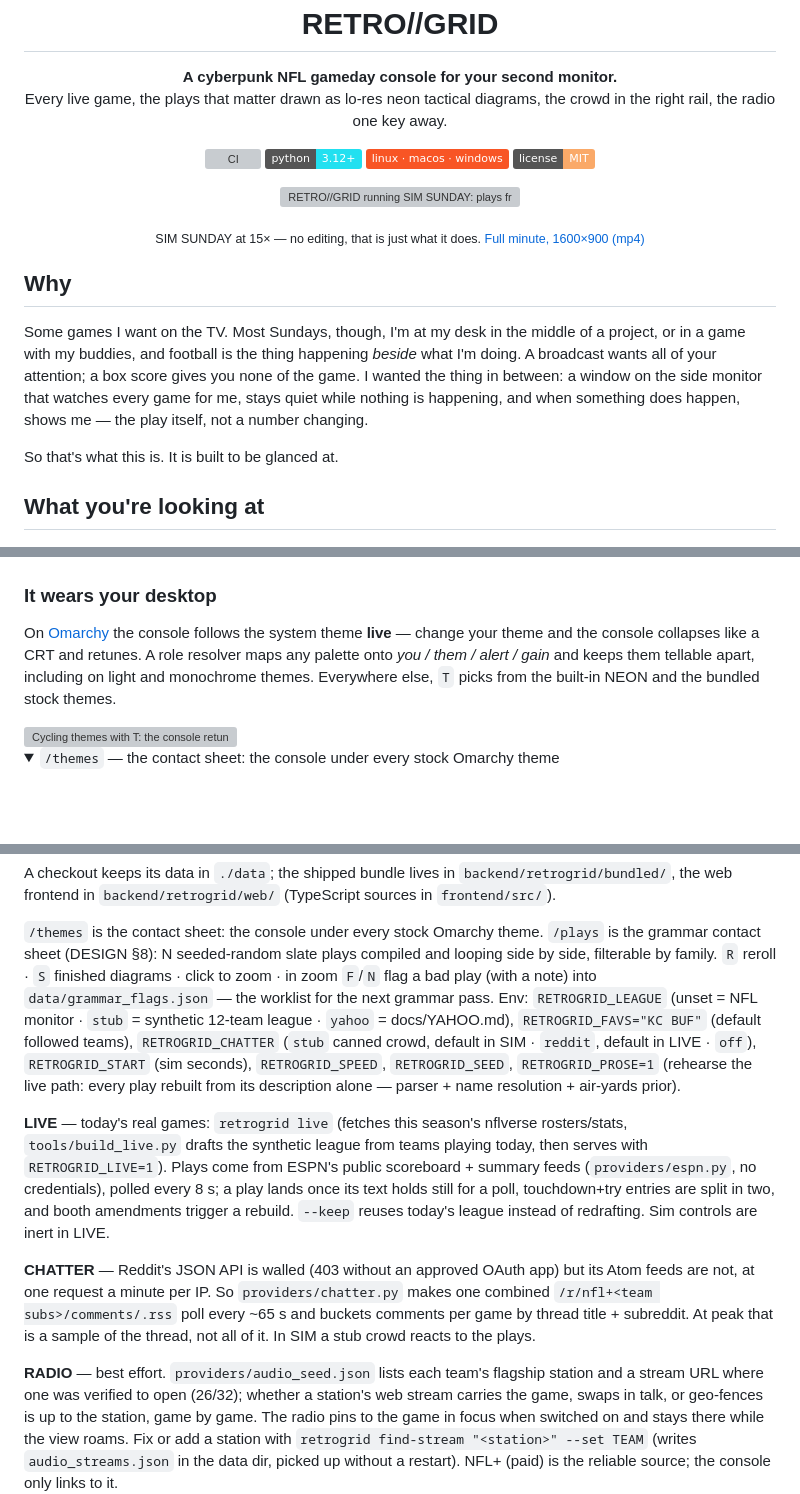
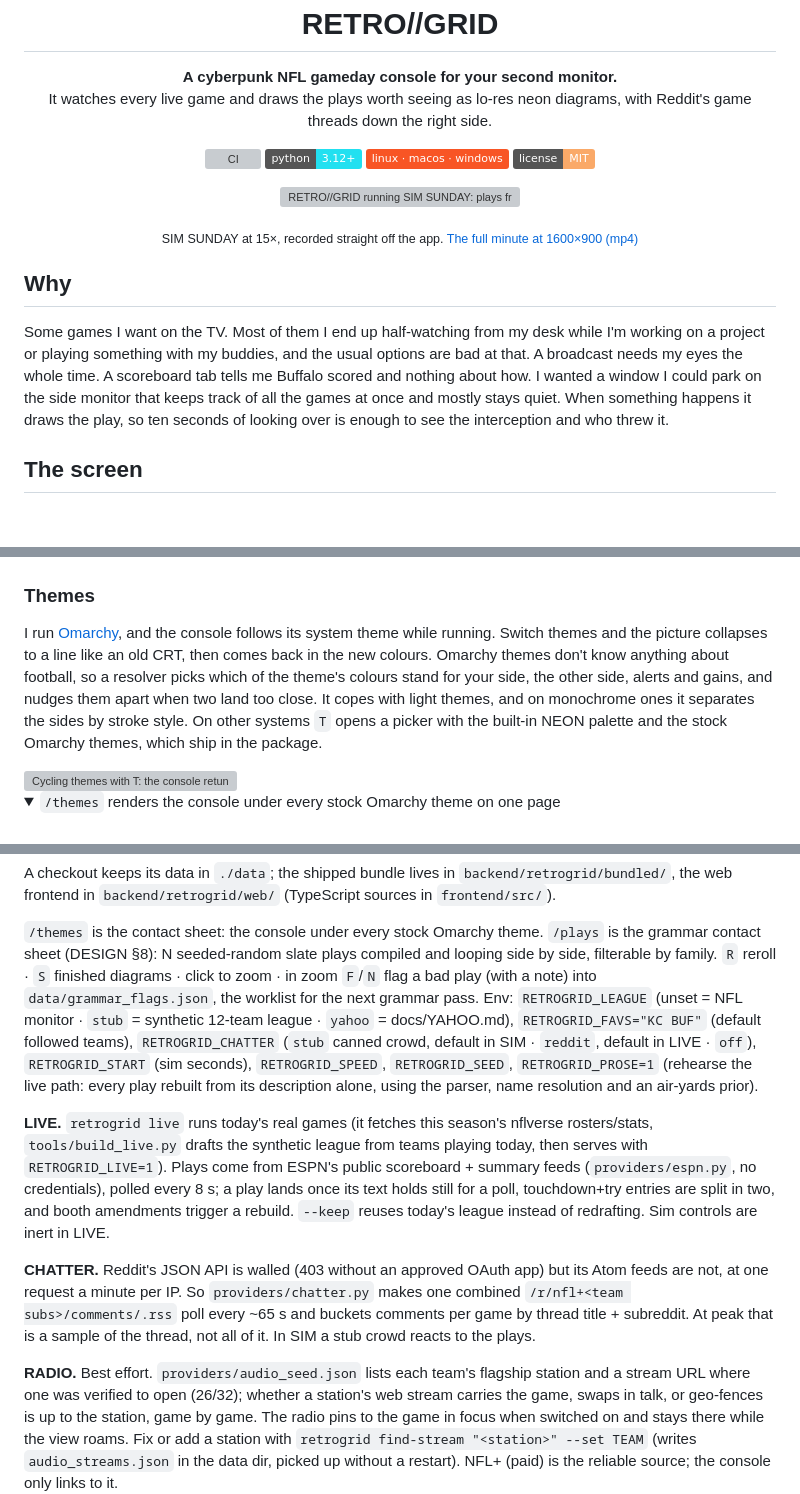
Before and after one commit to jampick/retrogrid, a Markdown page: README.md, 3 parts joined by grey strips. Drawn GitHub-style; folded sections open; badges without logos; blank space fills up the shorter version; grey boxes are pictures that could not be loaded.

```diff
--- a/README.md
+++ b/README.md
@@ -2,7 +2,7 @@
 
 <p align="center">
   <b>A cyberpunk NFL gameday console for your second monitor.</b><br>
-  Every live game, the plays that matter drawn as lo-res neon tactical diagrams, the crowd in the right rail, the radio one key away.
+  It watches every live game and draws the plays worth seeing as lo-res neon diagrams, with Reddit's game threads down the right side.
 </p>
 
 <p align="center">
@@ -16,21 +16,19 @@
   <img alt="RETRO//GRID running SIM SUNDAY: plays from around the league drawn live as neon diagrams" src="https://raw.githubusercontent.com/jampick/retrogrid/main/docs/media/hero.gif" width="100%">
 </p>
 
-<p align="center"><sub>SIM SUNDAY at 15× — no editing, that is just what it does. <a href="https://github.com/jampick/retrogrid/blob/main/docs/media/gameday.mp4">Full minute, 1600×900 (mp4)</a></sub></p>
+<p align="center"><sub>SIM SUNDAY at 15×, recorded straight off the app. <a href="https://github.com/jampick/retrogrid/blob/main/docs/media/gameday.mp4">The full minute at 1600×900 (mp4)</a></sub></p>
 
 ## Why
 
-Some games I want on the TV. Most Sundays, though, I'm at my desk in the middle
-of a project, or in a game with my buddies, and football is the thing happening
-*beside* what I'm doing. A broadcast wants all of your attention; a box score
-gives you none of the game. I wanted the thing in between: a window on the side
-monitor that watches every game for me, stays quiet while nothing is
-happening, and when something does happen, shows me — the play itself, not a
-number changing.
+Some games I want on the TV. Most of them I end up half-watching from my desk
+while I'm working on a project or playing something with my buddies, and the
+usual options are bad at that. A broadcast needs my eyes the whole time. A
+scoreboard tab tells me Buffalo scored and nothing about how. I wanted a window
+I could park on the side monitor that keeps track of all the games at once and
+mostly stays quiet. When something happens it draws the play, so ten seconds of
+looking over is enough to see the interception and who threw it.
 
-So that's what this is. It is built to be glanced at.
-
-## What you're looking at
+## The screen
 
 <img alt="The NFL monitor: feeds, action, field, holograms, chatter" src="https://raw.githubusercontent.com/jampick/retrogrid/main/docs/media/monitor.png" width="100%">
 
@@ -60,18 +66,21 @@ still.
 
 <img alt="RED ZONE mode under the built-in NEON theme" src="https://raw.githubusercontent.com/jampick/retrogrid/main/docs/media/neon.png" width="100%">
 
-### It wears your desktop
+### Themes
 
-On [Omarchy](https://omarchy.org) the console follows the system theme **live**
-— change your theme and the console collapses like a CRT and retunes. A role
-resolver maps any palette onto *you / them / alert / gain* and keeps them
-tellable apart, including on light and monochrome themes. Everywhere else, `T`
-picks from the built-in NEON and the bundled stock themes.
+I run [Omarchy](https://omarchy.org), and the console follows its system theme
+while running. Switch themes and the picture collapses to a line like an old
+CRT, then comes back in the new colours. Omarchy themes don't know anything
+about football, so a resolver picks which of the theme's colours stand for your
+side, the other side, alerts and gains, and nudges them apart when two land too
+close. It copes with light themes, and on monochrome ones it separates the
+sides by stroke style. On other systems `T` opens a picker with the built-in
+NEON palette and the stock Omarchy themes, which ship in the package.
 
 <img alt="Cycling themes with T: the console retunes between palettes" src="https://raw.githubusercontent.com/jampick/retrogrid/main/docs/media/retune.gif" width="100%">
 
 <details>
-<summary><code>/themes</code> — the contact sheet: the console under every stock Omarchy theme</summary>
+<summary><code>/themes</code> renders the console under every stock Omarchy theme on one page</summary>
 <br>
 <img alt="Contact sheet of the console under every stock Omarchy theme" src="https://raw.githubusercontent.com/jampick/retrogrid/main/docs/media/themes.png" width="100%">
 </details>
@@ -156,15 +169,15 @@ A checkout keeps its data in `./data`; the shipped bundle lives in
 `/plays` is the grammar contact sheet (DESIGN §8): N seeded-random slate plays
 compiled and looping side by side, filterable by family. `R` reroll · `S`
 finished diagrams · click to zoom · in zoom `F`/`N` flag a bad play (with a
-note) into `data/grammar_flags.json` — the worklist for the next grammar pass.
+note) into `data/grammar_flags.json`, the worklist for the next grammar pass.
 Env: `RETROGRID_LEAGUE` (unset = NFL monitor · `stub` = synthetic 12-team league ·
 `yahoo` = docs/YAHOO.md), `RETROGRID_FAVS="KC BUF"` (default followed teams),
 `RETROGRID_CHATTER` (`stub` canned crowd, default in SIM · `reddit`, default in
 LIVE · `off`), `RETROGRID_START` (sim seconds), `RETROGRID_SPEED`, `RETROGRID_SEED`,
 `RETROGRID_PROSE=1` (rehearse the live path: every play rebuilt from its
-description alone — parser + name resolution + air-yards prior).
+description alone, using the parser, name resolution and an air-yards prior).
 
-**LIVE** — today's real games: `retrogrid live` (fetches this season's nflverse
+**LIVE.** `retrogrid live` runs today's real games (it fetches this season's nflverse
 rosters/stats, `tools/build_live.py` drafts the synthetic league from teams playing
 today, then serves with `RETROGRID_LIVE=1`). Plays come from ESPN's public
 scoreboard + summary feeds (`providers/espn.py`, no credentials), polled every
@@ -172,13 +185,13 @@ scoreboard + summary feeds (`providers/espn.py`, no credentials), polled every
 are split in two, and booth amendments trigger a rebuild. `--keep` reuses
 today's league instead of redrafting. Sim controls are inert in LIVE.
 
-**CHATTER** — Reddit's JSON API is walled (403 without an approved OAuth app) but
+**CHATTER.** Reddit's JSON API is walled (403 without an approved OAuth app) but
 its Atom feeds are not, at one request a minute per IP. So `providers/chatter.py`
 makes one combined `/r/nfl+<team subs>/comments/.rss` poll every ~65 s and buckets
 comments per game by thread title + subreddit. At peak that is a sample of the
 thread, not all of it. In SIM a stub crowd reacts to the plays.
 
-**RADIO** — best effort. `providers/audio_seed.json` lists each team's flagship
+**RADIO.** Best effort. `providers/audio_seed.json` lists each team's flagship
 station and a stream URL where one was verified to open (26/32); whether a
 station's web stream carries the game, swaps in talk, or geo-fences is up to the
 station, game by game. The radio pins to the game in focus when switched on and
```
Also changed, not shown: other parts of README.md (+54 -42 lines).
